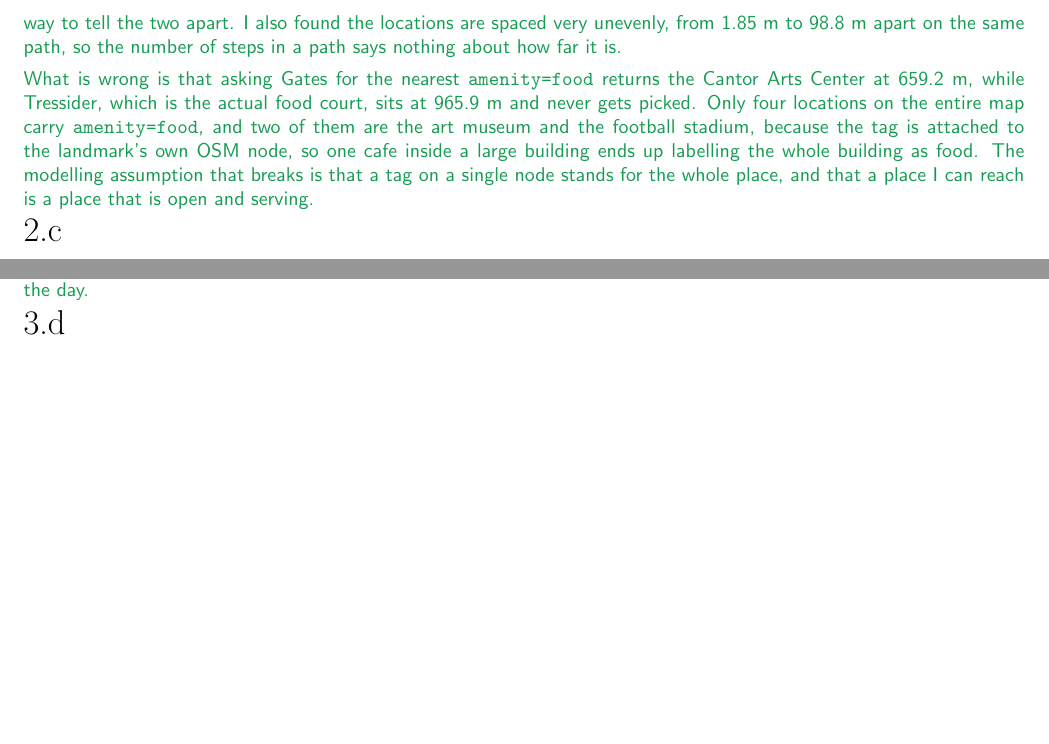
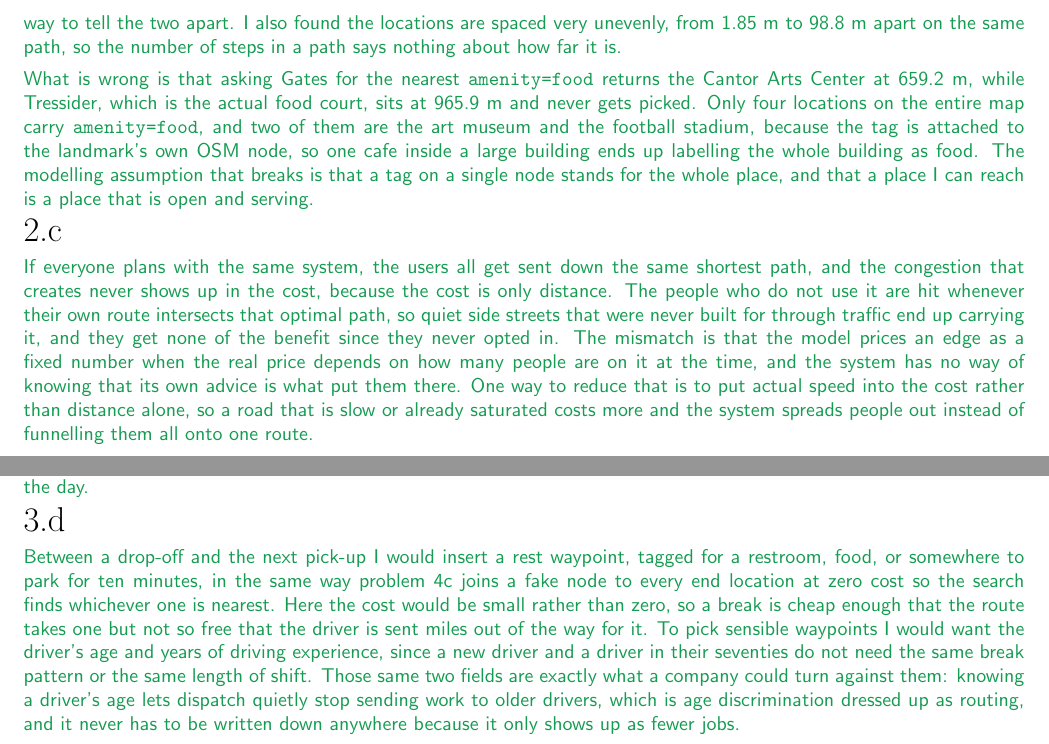
Before and after one commit to gaolin1/cs221, a LaTeX document (A3/tex/submission.tex): two parts of pages 5 and 7 of 9, joined at a grey line, cut so that both start at the same text, the shorter picture padded with empty space. Compiled offline with pdfLaTeX.

Commit message:
A3/2c, 3d: externalities and rideshare waypoints
2c: everyone routed onto the same shortest path, congestion that the
distance-only cost cannot see, non-users carrying through traffic on
streets they never opted into, and speed in the cost as the fix.

3d: a low-cost rest waypoint between drop-off and pick-up, age and
driving experience as what you would need to place it, and the same
two fields as the lever for quietly starving older drivers of work.

Co-Authored-By: Claude Opus 5 <noreply@anthropic.com>
Claude-Session: https://claude.ai/code/session_012krepJ3cXvjr31DaxHz86Y

```diff
--- a/A3/tex/submission.tex
+++ b/A3/tex/submission.tex
@@ -198,6 +198,15 @@ instructions to regenerate this handout with your typeset \LaTeX{} solutions.
 % <SCPD_SUBMISSION_TAG>_2c
 \begin{answer}
   % ### START CODE HERE ###
+  If everyone plans with the same system, the users all get sent down the same shortest path, and
+  the congestion that creates never shows up in the cost, because the cost is only distance. The
+  people who do not use it are hit whenever their own route intersects that optimal path, so quiet
+  side streets that were never built for through traffic end up carrying it, and they get none of
+  the benefit since they never opted in. The mismatch is that the model prices an edge as a fixed
+  number when the real price depends on how many people are on it at the time, and the system has no
+  way of knowing that its own advice is what put them there. One way to reduce that is to put actual
+  speed into the cost rather than distance alone, so a road that is slow or already saturated costs
+  more and the system spreads people out instead of funnelling them all onto one route.
   % ### END CODE HERE ###
 \end{answer}
 % <SCPD_SUBMISSION_TAG>_2c
@@ -258,6 +267,16 @@ instructions to regenerate this handout with your typeset \LaTeX{} solutions.
 % <SCPD_SUBMISSION_TAG>_3d
 \begin{answer}
   % ### START CODE HERE ###
+  Between a drop-off and the next pick-up I would insert a rest waypoint, tagged for a restroom,
+  food, or somewhere to park for ten minutes, in the same way problem 4c joins a fake node to every
+  end location at zero cost so the search finds whichever one is nearest. Here the cost would be
+  small rather than zero, so a break is cheap enough that the route takes one but not so free that
+  the driver is sent miles out of the way for it. To pick sensible waypoints I would want the
+  driver's age and years of driving experience, since a new driver and a driver in their seventies
+  do not need the same break pattern or the same length of shift. Those same two fields are exactly
+  what a company could turn against them: knowing a driver's age lets dispatch quietly stop sending
+  work to older drivers, which is age discrimination dressed up as routing, and it never has to be
+  written down anywhere because it only shows up as fewer jobs.
   % ### END CODE HERE ###
 \end{answer}
 % <SCPD_SUBMISSION_TAG>_3d
```
Also changed, not shown: A3/A3_Solutions.pdf, A3/submission.pdf.
